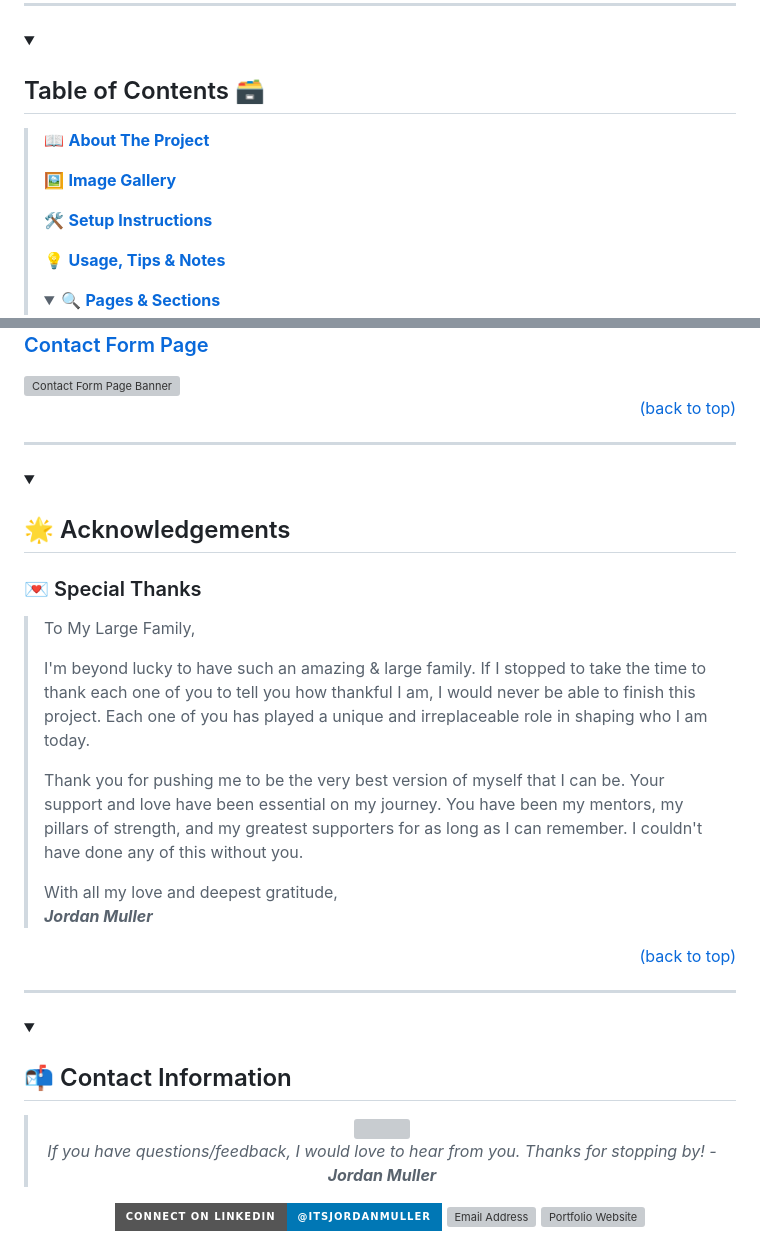
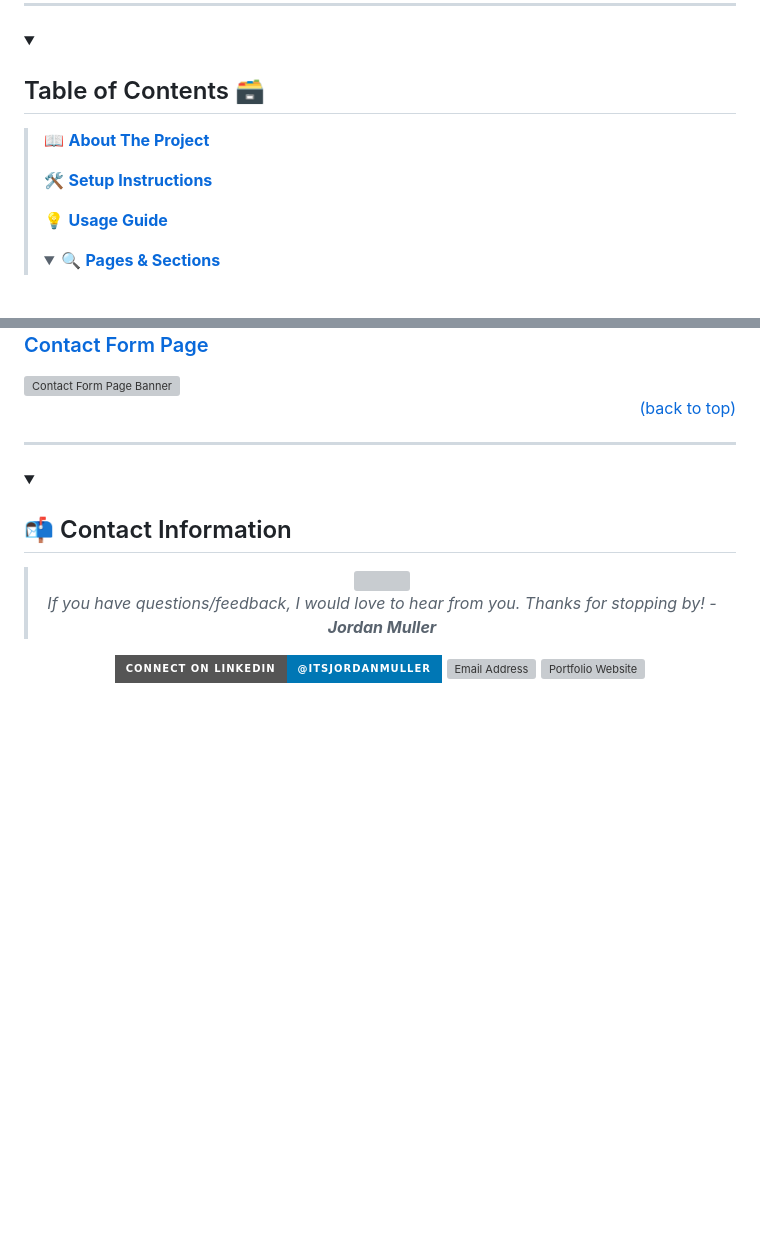
Before and after one commit to itsjordanmuller/portfolio-website, a Markdown page: README.md, 2 parts joined by grey strips. Rendered like a GitHub page; badges without logos; blank space fills up the shorter version; grey boxes are pictures that could not be loaded.

```diff
--- a/README.md
+++ b/README.md
@@ -115,11 +115,9 @@
 
 📖 <a href="#about-section"><strong>About The Project</strong></h3></a>
 
-🖼️ <a href="#gallery-section"><strong>Image Gallery</strong></a>
-
 🛠️ <a href="#setup-section"><strong>Setup Instructions</strong></a>
 
-💡 <a href="#usage-section"><strong>Usage, Tips & Notes</strong></a>
+💡 <a href="#usage-section"><strong>Usage Guide</strong></a>
 
 <details open><summary>🔍 <a href="#overview-section"><strong>Pages & Sections</strong></a></summary><blockquote>
 
@@ -259,30 +249,6 @@
 
 </details>
 
-<a id="acknowledgements-section"></a>
-<details open>
-<summary><h2>🌟 Acknowledgements</h2></summary>
-
-<a id="special-thanks"></a>
-
-<div align="left">
-
-<h3>💌 Special Thanks</h3>
-
-<blockquote>
-<p>To My Large Family,</p>
-<p>I'm beyond lucky to have such an amazing & large family. If I stopped to take the time to thank each one of you to tell you how thankful I am, I would never be able to finish this project. Each one of you has played a unique and irreplaceable role in shaping who I am today.</p>
-<p>Thank you for pushing me to be the very best version of myself that I can be. Your support and love have been essential on my journey. You have been my mentors, my pillars of strength, and my greatest supporters for as long as I can remember. I couldn't have done any of this without you.</p>
-<p>With all my love and deepest gratitude,<br><strong><em>Jordan Muller</em></strong></p>
-</blockquote>
-
-</div>
-
-<div align="right"><a href="#top">(back to top)</a></div>
-<hr>
-
-</details>
-
 <a id="contact-section"></a>
 <details open>
 <summary><h2>📬 Contact Information</h2></summary>
```
Also changed, not shown: other parts of README.md (+51 -19 lines).
